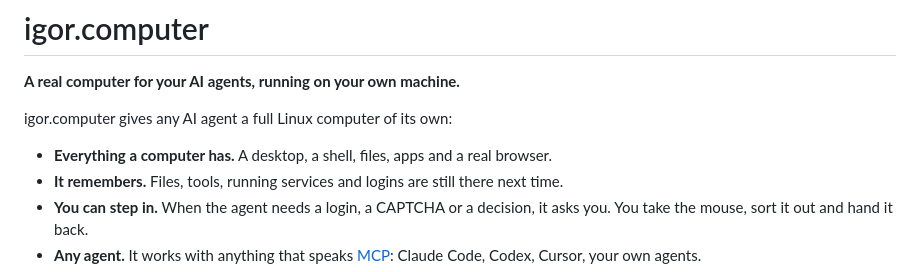
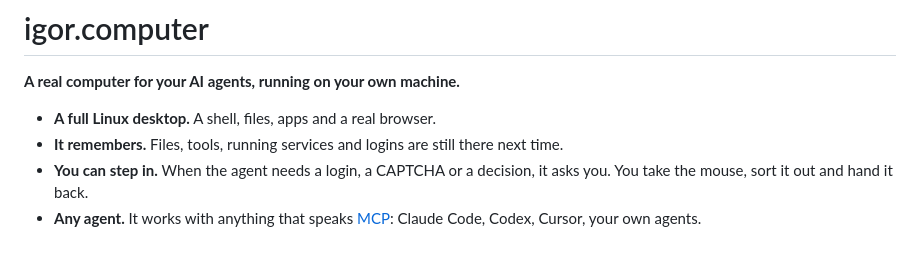
Before and after one commit to DaniGuardiola/igor.computer, a Markdown page: README.md, the part around the change. GitHub-like rendering; blank space fills up the shorter version.

Commit message:
Trim the README intro's repeated lead-in
Co-Authored-By: Claude Opus 5.5 <noreply@anthropic.com>

```diff
--- a/README.md
+++ b/README.md
@@ -2,9 +2,7 @@
 
 **A real computer for your AI agents, running on your own machine.**
 
-igor.computer gives any AI agent a full Linux computer of its own:
-
-- **Everything a computer has.** A desktop, a shell, files, apps and a real browser.
+- **A full Linux desktop.** A shell, files, apps and a real browser.
 - **It remembers.** Files, tools, running services and logins are still there next time.
 - **You can step in.** When the agent needs a login, a CAPTCHA or a decision, it asks you. You take the mouse, sort it out and hand it back.
 - **Any agent.** It works with anything that speaks [MCP](https://modelcontextprotocol.io): Claude Code, Codex, Cursor, your own agents.
```
